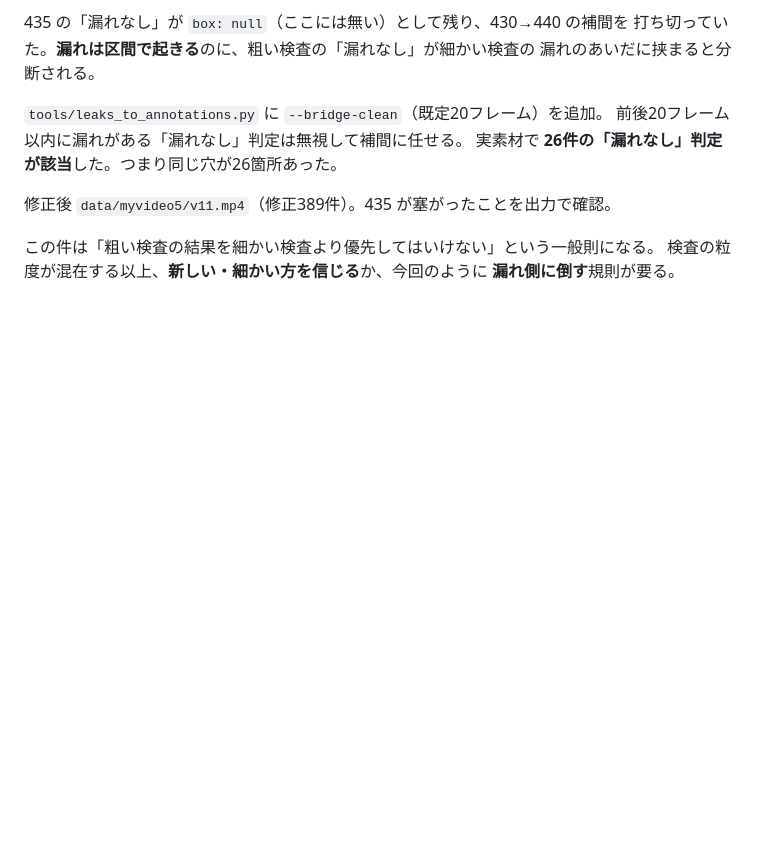
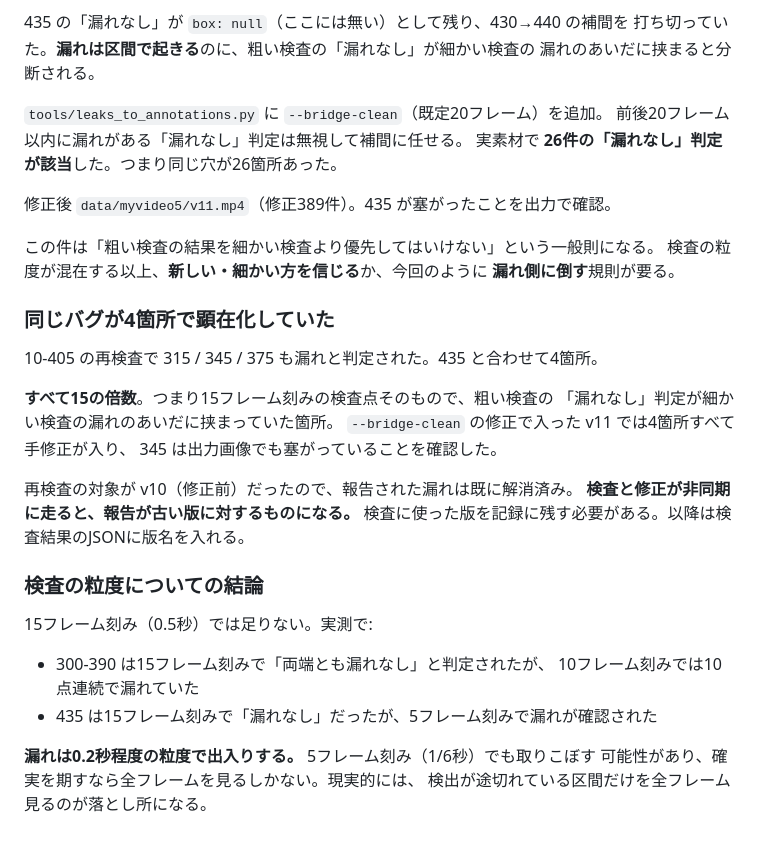
Before and after one commit to sururu-k/video-auto-mosaic, a Markdown page: docs/05-overnight-log.md, the part around the change. Rendered like a GitHub page; blank space fills up the shorter version.

Commit message:
検査の粒度と非同期実行の問題を記録。15フレーム刻みでは足りない

```diff
--- a/docs/05-overnight-log.md
+++ b/docs/05-overnight-log.md
@@ -156,3 +156,28 @@ v10 から5フレーム刻みで60枚抜き、2並列で検査に出した。
 この件は「粗い検査の結果を細かい検査より優先してはいけない」という一般則になる。
 検査の粒度が混在する以上、**新しい・細かい方を信じる**か、今回のように
 **漏れ側に倒す**規則が要る。
+
+### 同じバグが4箇所で顕在化していた
+
+10-405 の再検査で 315 / 345 / 375 も漏れと判定された。435 と合わせて4箇所。
+
+**すべて15の倍数**。つまり15フレーム刻みの検査点そのもので、粗い検査の
+「漏れなし」判定が細かい検査の漏れのあいだに挟まっていた箇所。
+`--bridge-clean` の修正で入った v11 では4箇所すべて手修正が入り、
+345 は出力画像でも塞がっていることを確認した。
+
+再検査の対象が v10（修正前）だったので、報告された漏れは既に解消済み。
+**検査と修正が非同期に走ると、報告が古い版に対するものになる。**
+検査に使った版を記録に残す必要がある。以降は検査結果のJSONに版名を入れる。
+
+### 検査の粒度についての結論
+
+15フレーム刻み（0.5秒）では足りない。実測で:
+
+- 300-390 は15フレーム刻みで「両端とも漏れなし」と判定されたが、
+  10フレーム刻みでは10点連続で漏れていた
+- 435 は15フレーム刻みで「漏れなし」だったが、5フレーム刻みで漏れが確認された
+
+**漏れは0.2秒程度の粒度で出入りする。** 5フレーム刻み（1/6秒）でも取りこぼす
+可能性があり、確実を期すなら全フレームを見るしかない。現実的には、
+検出が途切れている区間だけを全フレーム見るのが落とし所になる。
```
